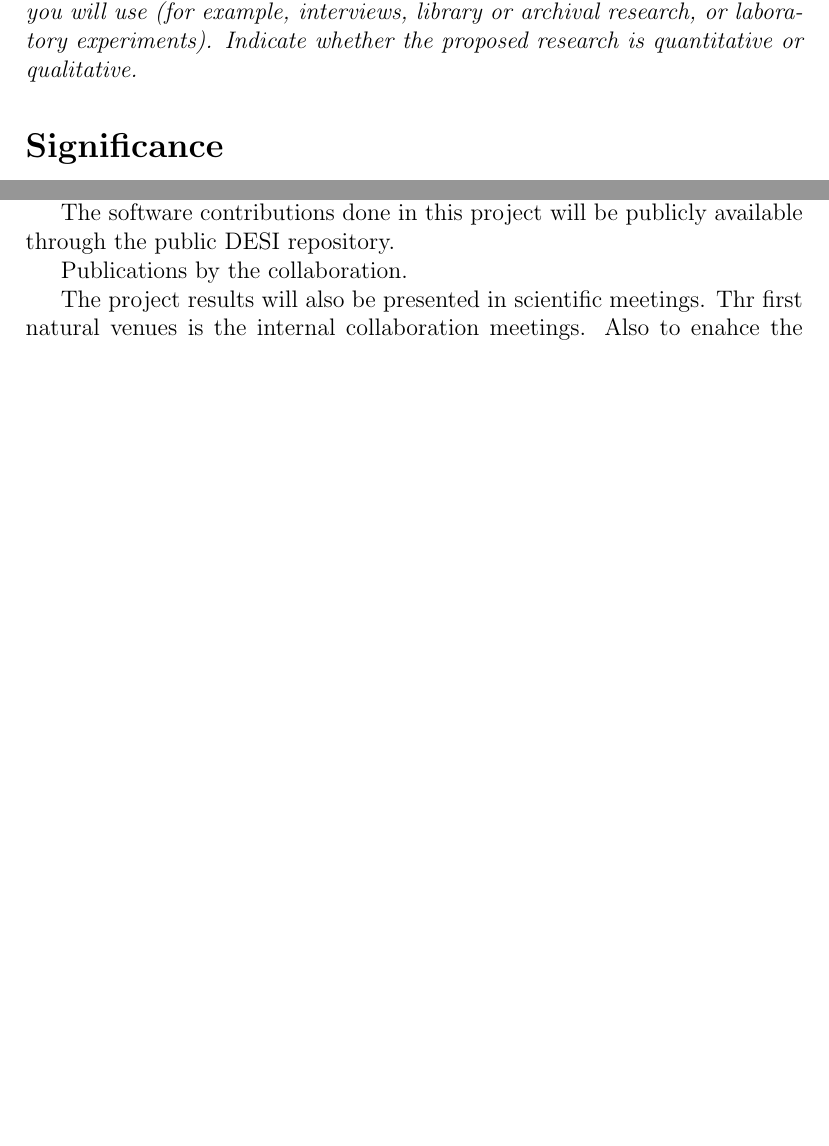
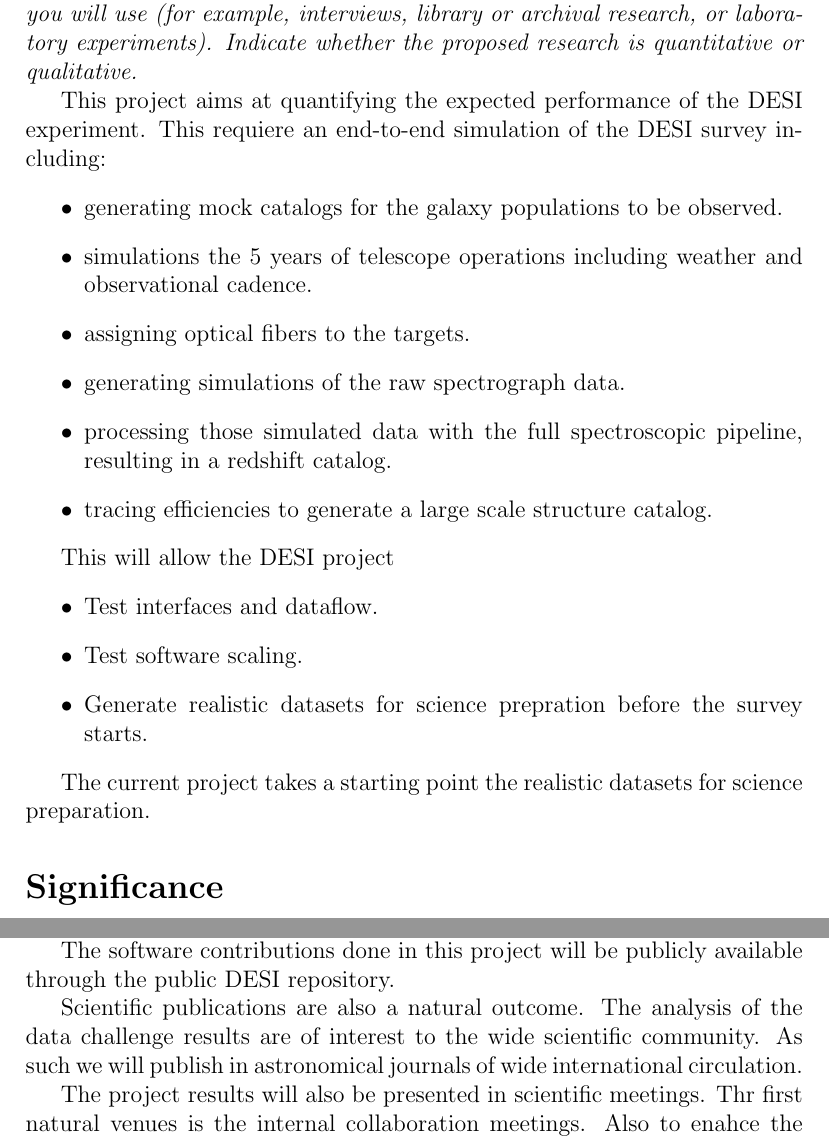
Before and after one commit to forero/fulbright, a LaTeX document (project_statement.tex): two parts of pages 3 and 4 of 5 before the commit and two parts of pages 3 and 4 of 6 after it, joined at a grey line, cut so that both start at the same text, the shorter picture padded with empty space. Compiled offline with pdfLaTeX.

Commit message:
objective

```diff
--- a/project_statement.tex
+++ b/project_statement.tex
@@ -80,6 +82,32 @@ research, or laboratory experiments). Indicate whether the proposed
 research is quantitative or qualitative. }
 
 
+This project aims at quantifying the expected performance of the DESI
+experiment.
+This requiere an end-to-end simulation of the DESI survey including:
+\begin{itemize}
+\item generating mock catalogs for the galaxy populations to be
+  observed.
+\item simulations the 5 years of telescope operations including
+  weather and observational cadence.
+\item assigning optical fibers to the targets.
+\item generating simulations of the raw spectrograph data.
+\item processing those simulated data with the full spectroscopic
+  pipeline, resulting in a redshift catalog.
+\item tracing efficiencies to generate a large scale structure
+  catalog.
+\end{itemize}
+
+This will allow the DESI project
+\begin{itemize}
+\item Test interfaces and dataflow.
+\item Test software scaling.
+\item Generate realistic datasets for science prepration before the
+  survey starts.
+\end{itemize}
+
+The current project takes a starting point the realistic datasets for
+science preparation.
 
 \section*{Significance}
 \textit{Significance: Explain the importance of the project for the field,
@@ -146,8 +174,11 @@ The software contributions done in this project will be publicly
 available through the public DESI repository.
 
 
-Publications by the collaboration.
-
+%Publications by the collaboration.
+Scientific publications are also a natural outcome. The analysis of the
+data challenge results are of interest to the wide scientific
+community. As such we will publish in astronomical journals of wide
+international circulation.
 
 % presentation results.
 %Presentation in the collaboration meeting.
```
Also changed, not shown: project_statement.pdf, project_statement.tex (2 more changed lines).
